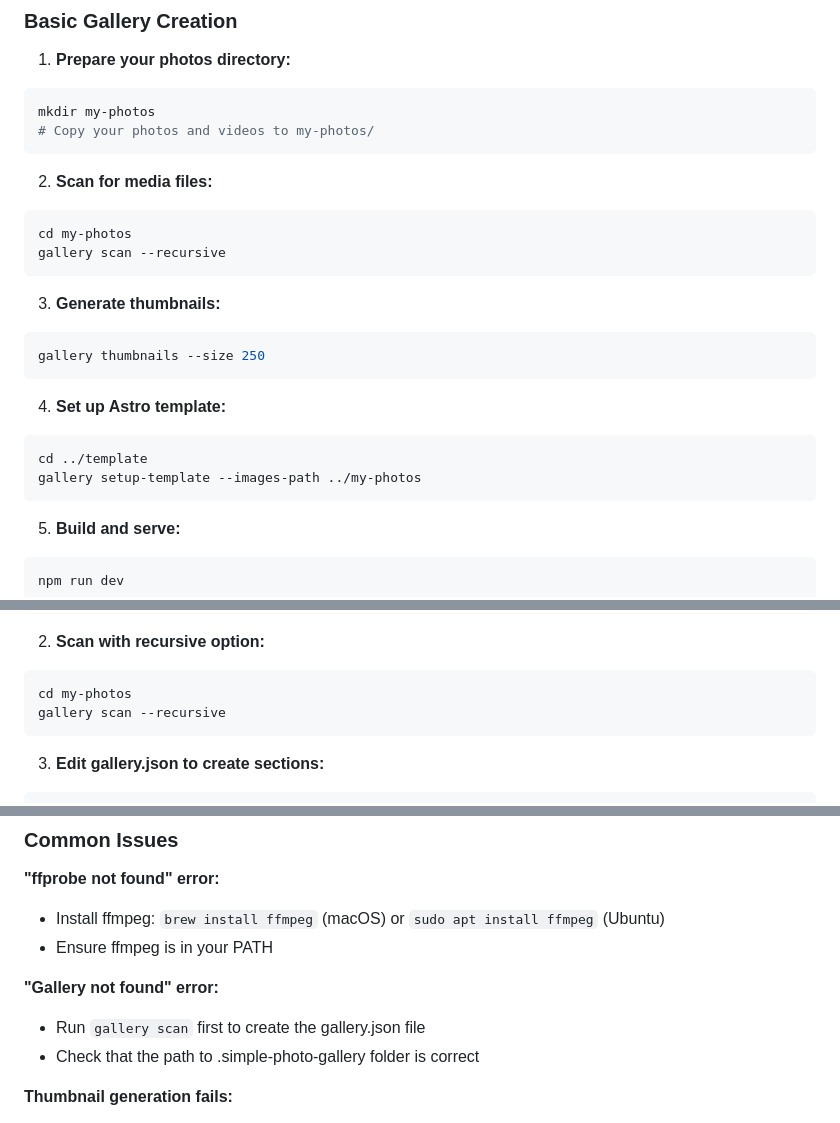
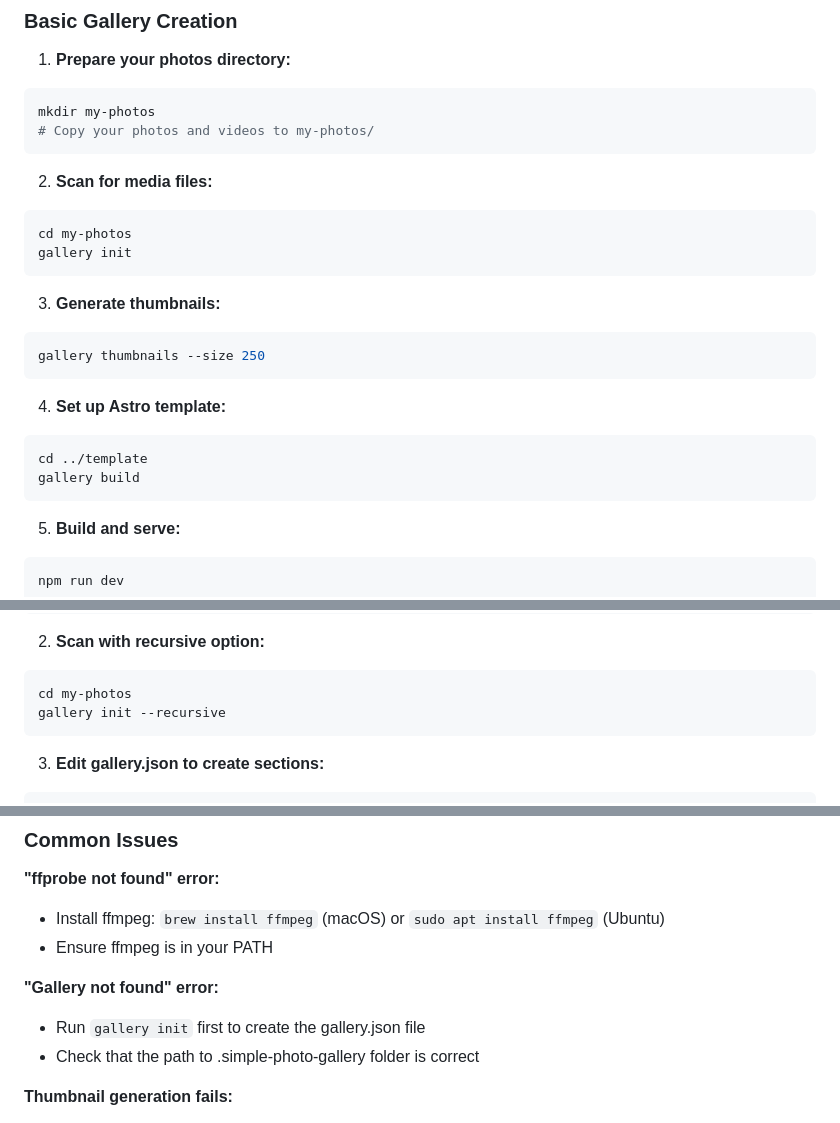
Before and after one commit to SimplePhotoGallery/core, a Markdown page: cli/README.md, 3 parts joined by grey strips. Drawn GitHub-style.

````diff
--- a/cli/README.md
+++ b/cli/README.md
@@ -150,7 +150,7 @@ mkdir my-photos
 
 ```bash
 cd my-photos
-gallery scan --recursive
+gallery init
 ```
 
 3. **Generate thumbnails:**
@@ -163,7 +163,7 @@ gallery thumbnails --size 250
 
 ```bash
 cd ../template
-gallery setup-template --images-path ../my-photos
+gallery build
 ```
 
 5. **Build and serve:**
@@ -194,7 +194,7 @@ my-photos/
 
 ```bash
 cd my-photos
-gallery scan --recursive
+gallery init --recursive
 ```
 
 3. **Edit gallery.json to create sections:**
@@ -300,7 +297,7 @@ _Note: Video processing requires ffmpeg to be installed and available in your PA
 
 **"Gallery not found" error:**
 
-- Run `gallery scan` first to create the gallery.json file
+- Run `gallery init` first to create the gallery.json file
 - Check that the path to .simple-photo-gallery folder is correct
 
 **Thumbnail generation fails:**
````
Also changed, not shown: other parts of cli/README.md (+12 -15 lines).
